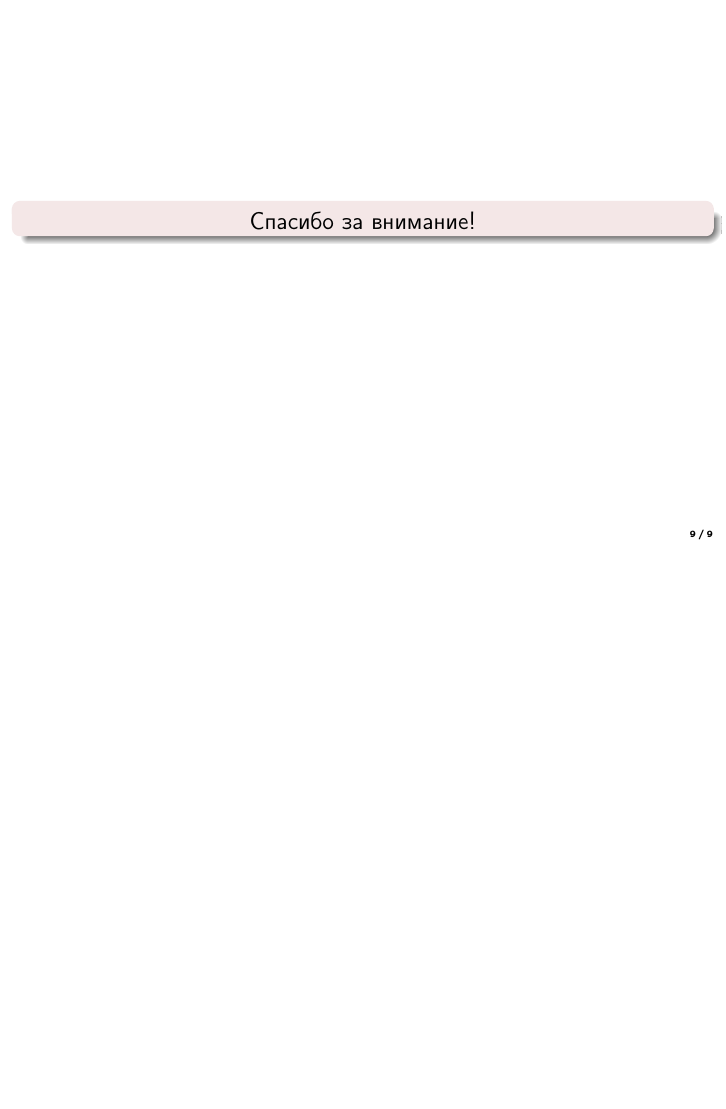
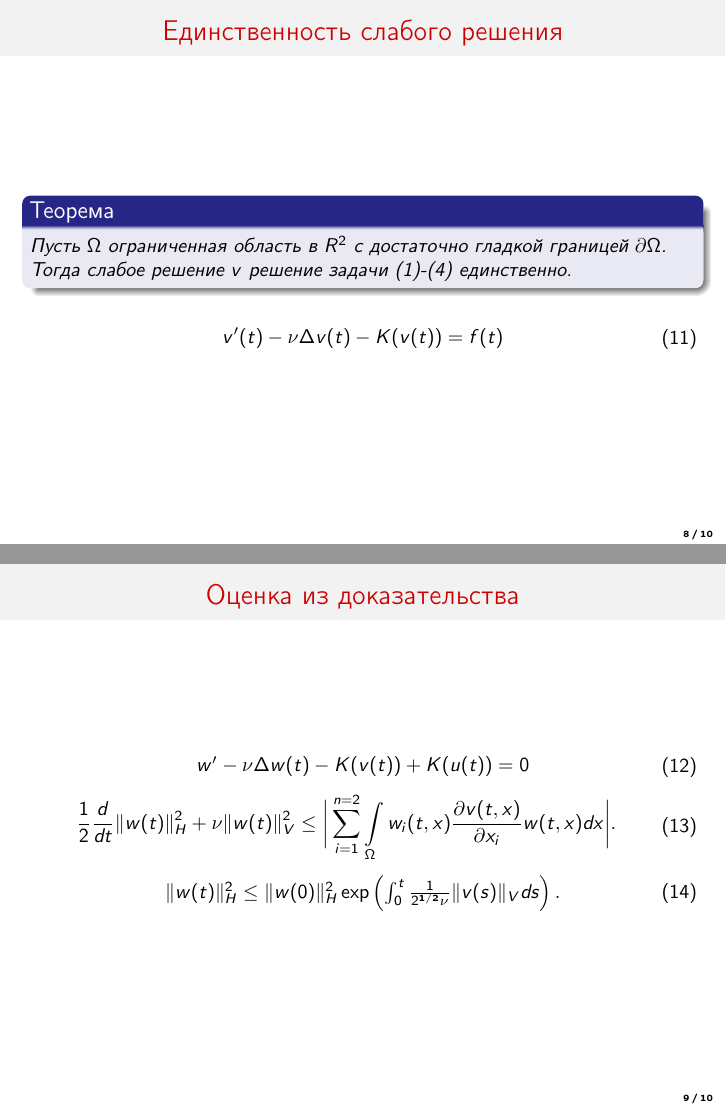
Before and after one commit to DariaMKrus/diplom_math_2020, LaTeX slides (presentation/presentation.tex): page 9 of 9 before the commit and pages 8 and 9 of 10 after it, the two joined at a grey line, the shorter picture padded with empty space. Compiled offline with pdfLaTeX.

Commit message:
презентация и нумерация в дипломе

```diff
--- a/presentation/presentation.tex
+++ b/presentation/presentation.tex
@@ -194,10 +201,38 @@
           Пусть $\Omega$ ограниченная область в $R^2$ с достаточно гладкой границей $\partial\Omega$. Тогда слабое решение $v$  решение
           задачи (\ref{eq:5.1})-(\ref{eq:5.4}) единственно.
         \end{theorem}
+        \begin{equation}\label{eq:5.11}
+        \begin{gathered}
+            v^\prime(t) - \nu\Delta v(t) - K(v(t)) = f(t)
+        \end{gathered}
+    \end{equation}
       \end{minipage}
     \end{center}
   \end{frame}
 
+  \begin{frame}
+    \frametitle{Оценка из доказательства}
+    \begin{center}
+      \begin{minipage}[h]{0.97\linewidth}
+    \begin{equation}\label{eq:5.12}
+      \begin{gathered}
+        $$w^\prime - \nu\Delta w(t) - K(v(t)) + K(u(t)) = 0$$
+      \end{gathered}
+    \end{equation}
+      \begin{equation}\label{eq:5.37}
+        \begin{gathered}
+            \frac{1}{2}\frac{d}{dt}\| w(t)\|_H^2+\nu\| w(t)\|_V^2\le
+            \bigg|\sum_{i=1}^{n=2}\int\limits_\Omega w_i(t, x)\frac{\partial v(t, x)}{\partial x_i}w(t, x)dx\bigg|.
+        \end{gathered}
+    \end{equation}
+    \begin{equation}\label{eq:5.38}
+        \begin{gathered}
+        $$\| w(t)\|_H^2\le\| w(0)\|_H^2\exp\left(\int_0^t\frac{1}{2^{1/2}\nu}\| v(s)\|_Vds\right).$$
+        \end{gathered}
+    \end{equation}
+      \end{minipage}
+    \end{center}
+  \end{frame}
 
   \begin{frame}
     \begin{alertblock}{}
```
Also changed, not shown: MukaseevaTitul_signed.pdf (added), diplom.pdf, Мукасеева Д.А. ВКР.pdf (added), presentation/presentation.tex (13 more changed lines).
